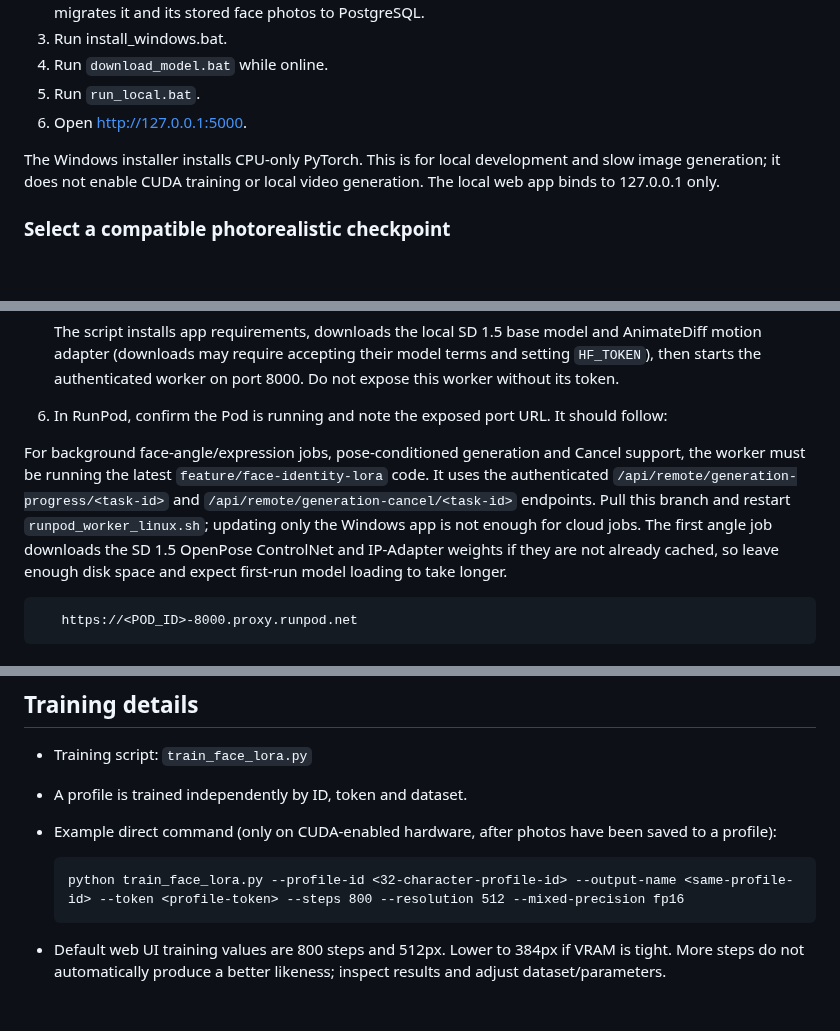
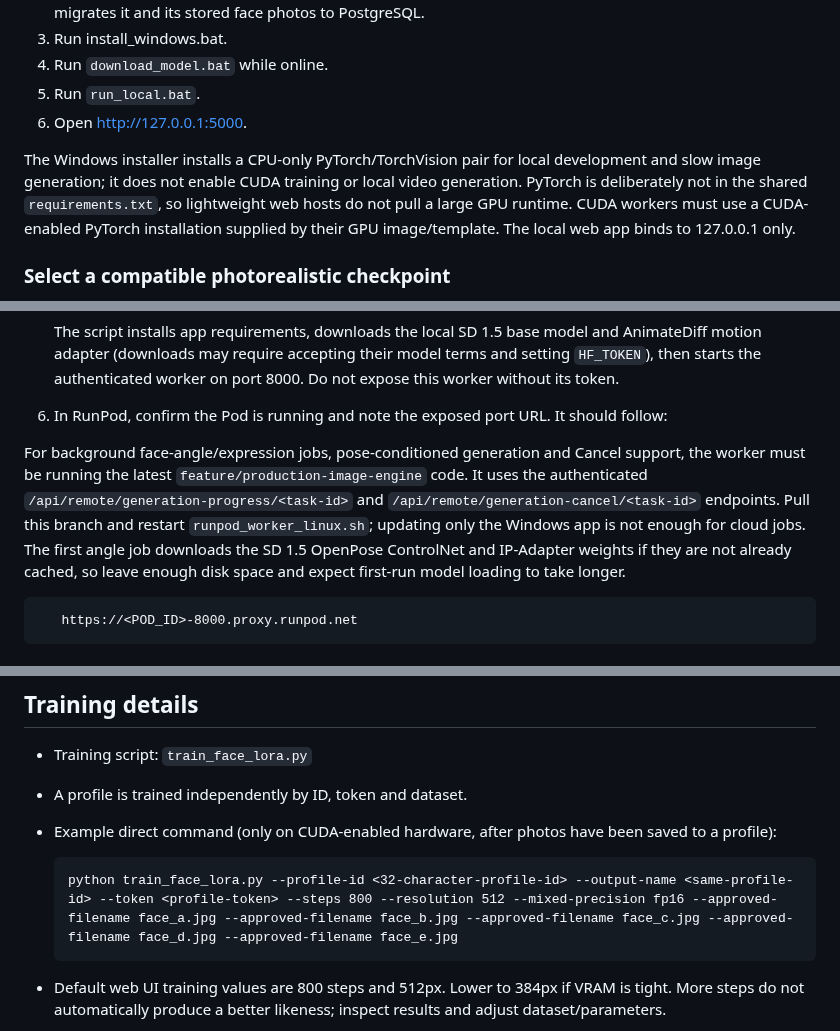
Before and after one commit to AbhishekSingh971/local_private_image_generation, a Markdown page: README.md, 3 parts joined by grey strips. Drawn GitHub-style; blank space fills up the shorter version.

```diff
--- a/README.md
+++ b/README.md
@@ -68,7 +68,7 @@ Requirements: Windows 10/11 64-bit, Python 3.11 x64, PostgreSQL reachable from t
 4. Run `run_local.bat`.
 5. Open http://127.0.0.1:5000.
 
-The Windows installer installs CPU-only PyTorch. This is for local development and slow image generation; it does not enable CUDA training or local video generation. The local web app binds to 127.0.0.1 only.
+The Windows installer installs a CPU-only PyTorch/TorchVision pair for local development and slow image generation; it does not enable CUDA training or local video generation. PyTorch is deliberately not in the shared `requirements.txt`, so lightweight web hosts do not pull a large GPU runtime. CUDA workers must use a CUDA-enabled PyTorch installation supplied by their GPU image/template. The local web app binds to 127.0.0.1 only.
 
 ### Select a compatible photorealistic checkpoint
 
@@ -158,7 +158,7 @@ The UI toggle routes training/generation requests to a worker that you already d
 
 6. In RunPod, confirm the Pod is running and note the exposed port URL. It should follow:
 
-For background face-angle/expression jobs, pose-conditioned generation and Cancel support, the worker must be running the latest `feature/face-identity-lora` code. It uses the authenticated `/api/remote/generation-progress/<task-id>` and `/api/remote/generation-cancel/<task-id>` endpoints. Pull this branch and restart `runpod_worker_linux.sh`; updating only the Windows app is not enough for cloud jobs. The first angle job downloads the SD 1.5 OpenPose ControlNet and IP-Adapter weights if they are not already cached, so leave enough disk space and expect first-run model loading to take longer.
+For background face-angle/expression jobs, pose-conditioned generation and Cancel support, the worker must be running the latest `feature/production-image-engine` code. It uses the authenticated `/api/remote/generation-progress/<task-id>` and `/api/remote/generation-cancel/<task-id>` endpoints. Pull this branch and restart `runpod_worker_linux.sh`; updating only the Windows app is not enough for cloud jobs. The first angle job downloads the SD 1.5 OpenPose ControlNet and IP-Adapter weights if they are not already cached, so leave enough disk space and expect first-run model loading to take longer.
 
        https://<POD_ID>-8000.proxy.runpod.net
 
@@ -215,7 +215,7 @@ Only the photos approved when the training job starts are included. Pending and
 - A profile is trained independently by ID, token and dataset.
 - Example direct command (only on CUDA-enabled hardware, after photos have been saved to a profile):
 
-      python train_face_lora.py --profile-id <32-character-profile-id> --output-name <same-profile-id> --token <profile-token> --steps 800 --resolution 512 --mixed-precision fp16
+      python train_face_lora.py --profile-id <32-character-profile-id> --output-name <same-profile-id> --token <profile-token> --steps 800 --resolution 512 --mixed-precision fp16 --approved-filename face_a.jpg --approved-filename face_b.jpg --approved-filename face_c.jpg --approved-filename face_d.jpg --approved-filename face_e.jpg
 
 - Default web UI training values are 800 steps and 512px. Lower to 384px if VRAM is tight. More steps do not automatically produce a better likeness; inspect results and adjust dataset/parameters.
 - The app uses a job ID and status polling for RunPod training so the browser request does not need to remain open for the entire training run.
```
Also changed, not shown: other parts of README.md (+6 -6 lines).
